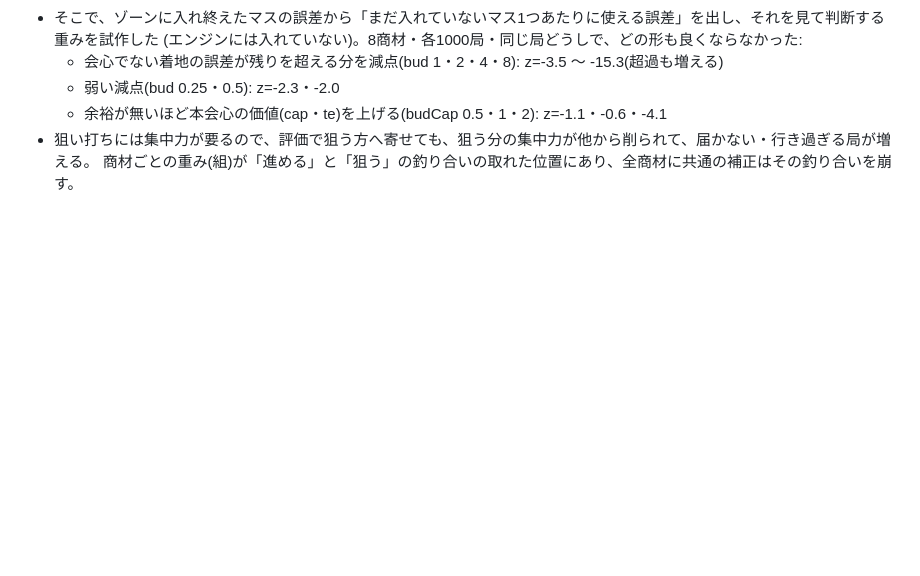
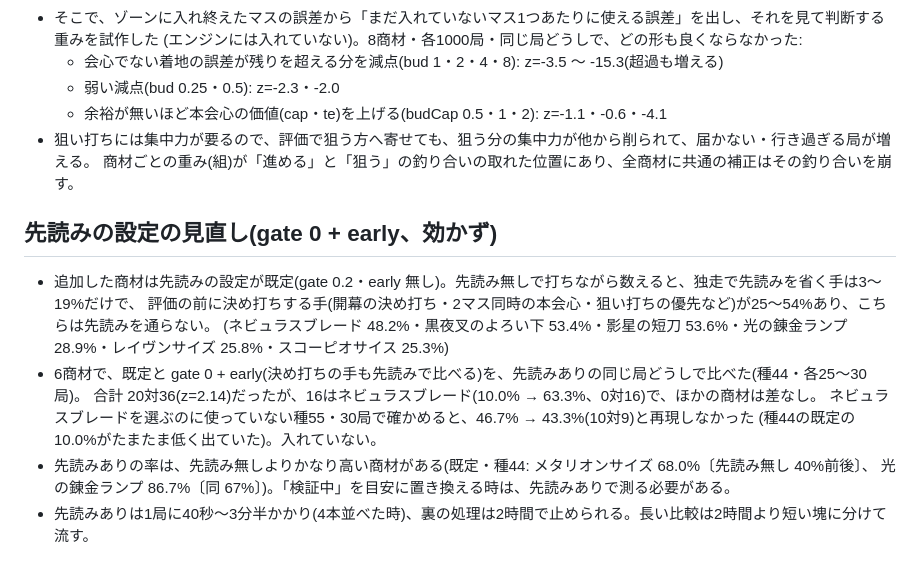
Before and after one commit to mgr-pages/KajiToolV2, a Markdown page: docs/重みの組の見直し.md, the part around the change. GitHub-like rendering; blank space fills up the shorter version.

Commit message:
資料: 先読みの設定(gate 0 + early)の見直しの結果を記録する(効かず、入れていない)
決め打ちの手が25〜54%あり先読みを通らないので、決め打ちの手も先読みで比べる設定を6商材で比べた。
種44ではネビュラスブレードだけ 10.0% → 63.3% だったが、選ぶのに使っていない種55では 46.7% → 43.3% と再現しなかった。

Co-Authored-By: Claude Opus 5.5 <noreply@anthropic.com>
Claude-Session: https://claude.ai/code/session_012wzzWuozP26wv7WDhV8C4Z

```diff
--- a/docs/重みの組の見直し.md
+++ b/docs/重みの組の見直し.md
@@ -129,3 +129,16 @@
   - 余裕が無いほど本会心の価値(cap・te)を上げる(budCap 0.5・1・2): z=-1.1・-0.6・-4.1
 - 狙い打ちには集中力が要るので、評価で狙う方へ寄せても、狙う分の集中力が他から削られて、届かない・行き過ぎる局が増える。
   商材ごとの重み(組)が「進める」と「狙う」の釣り合いの取れた位置にあり、全商材に共通の補正はその釣り合いを崩す。
+
+## 先読みの設定の見直し(gate 0 + early、効かず)
+
+- 追加した商材は先読みの設定が既定(gate 0.2・early 無し)。先読み無しで打ちながら数えると、独走で先読みを省く手は3〜19%だけで、
+  評価の前に決め打ちする手(開幕の決め打ち・2マス同時の本会心・狙い打ちの優先など)が25〜54%あり、こちらは先読みを通らない。
+  (ネビュラスブレード 48.2%・黒夜叉のよろい下 53.4%・影星の短刀 53.6%・光の錬金ランプ 28.9%・レイヴンサイズ 25.8%・スコーピオサイス 25.3%)
+- 6商材で、既定と gate 0 + early(決め打ちの手も先読みで比べる)を、先読みありの同じ局どうしで比べた(種44・各25〜30局)。
+  合計 20対36(z=2.14)だったが、16はネビュラスブレード(10.0% → 63.3%、0対16)で、ほかの商材は差なし。
+  ネビュラスブレードを選ぶのに使っていない種55・30局で確かめると、46.7% → 43.3%(10対9)と再現しなかった
+  (種44の既定の10.0%がたまたま低く出ていた)。入れていない。
+- 先読みありの率は、先読み無しよりかなり高い商材がある(既定・種44: メタリオンサイズ 68.0%〔先読み無し 40%前後〕、
+  光の錬金ランプ 86.7%〔同 67%〕)。「検証中」を目安に置き換える時は、先読みありで測る必要がある。
+- 先読みありは1局に40秒〜3分半かかり(4本並べた時)、裏の処理は2時間で止められる。長い比較は2時間より短い塊に分けて流す。
```
